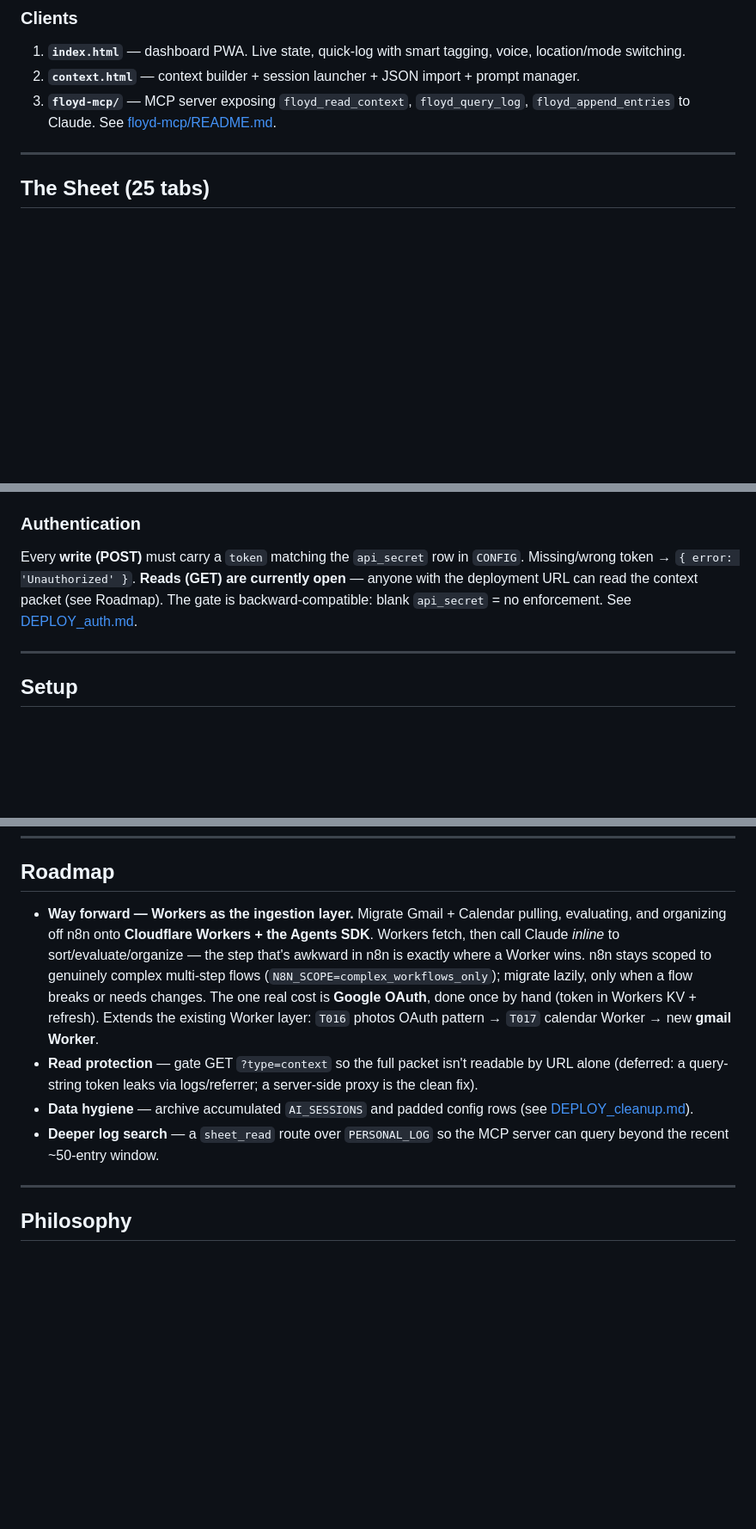
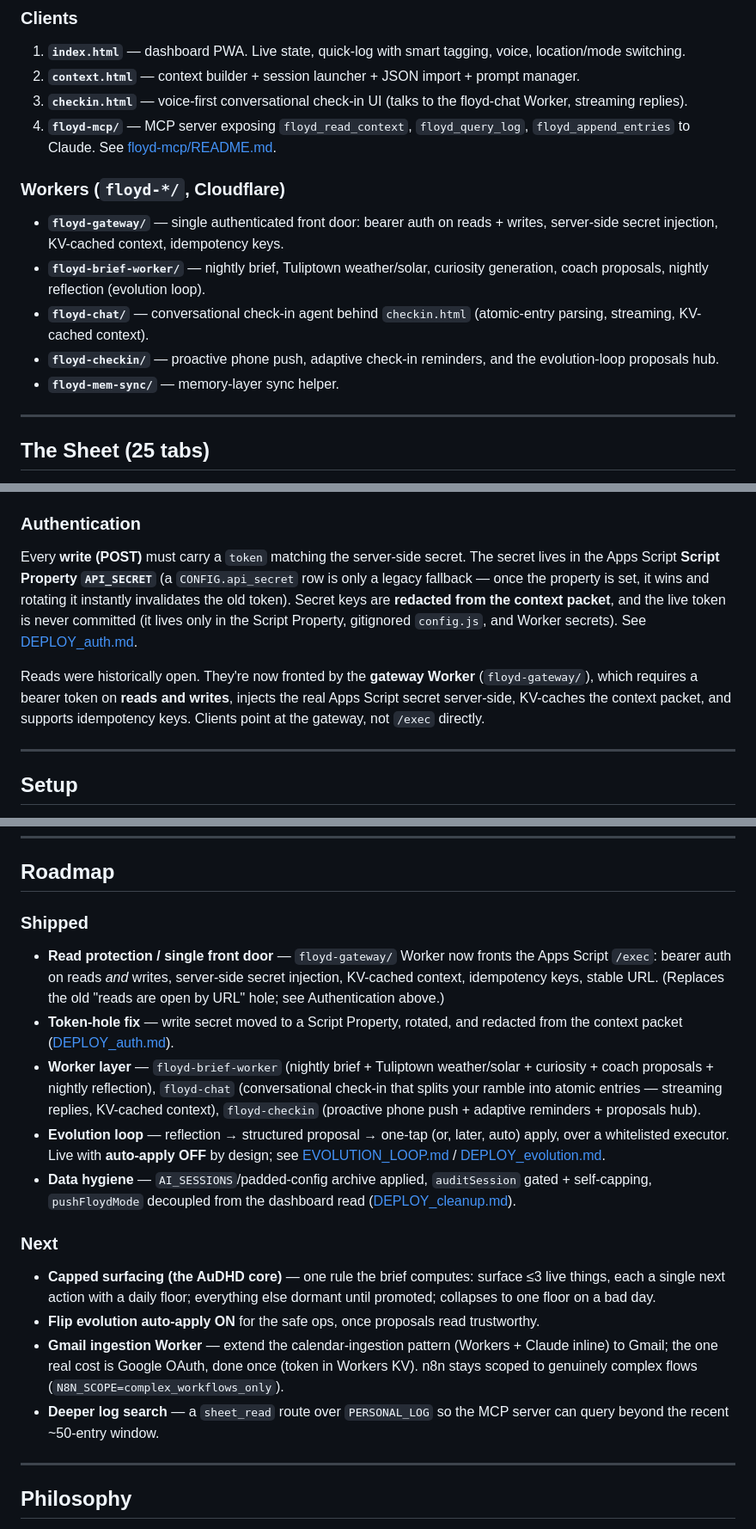
Before and after one commit to aitchisonpeter/floyd, a Markdown page: README.md, 3 parts joined by grey strips. Shown at 86% size. GitHub-like rendering; blank space fills up the shorter version.

```diff
--- a/README.md
+++ b/README.md
@@ -39,7 +39,15 @@ and meta-operations are rows (`TRANSFORM_REGISTRY`, `META_HANDLERS`).
 ### Clients
 1. **`index.html`** — dashboard PWA. Live state, quick-log with smart tagging, voice, location/mode switching.
 2. **`context.html`** — context builder + session launcher + JSON import + prompt manager.
-3. **`floyd-mcp/`** — MCP server exposing `floyd_read_context`, `floyd_query_log`, `floyd_append_entries` to Claude. See [floyd-mcp/README.md](floyd-mcp/README.md).
+3. **`checkin.html`** — voice-first conversational check-in UI (talks to the floyd-chat Worker, streaming replies).
+4. **`floyd-mcp/`** — MCP server exposing `floyd_read_context`, `floyd_query_log`, `floyd_append_entries` to Claude. See [floyd-mcp/README.md](floyd-mcp/README.md).
+
+### Workers (`floyd-*/`, Cloudflare)
+- **`floyd-gateway/`** — single authenticated front door: bearer auth on reads + writes, server-side secret injection, KV-cached context, idempotency keys.
+- **`floyd-brief-worker/`** — nightly brief, Tuliptown weather/solar, curiosity generation, coach proposals, nightly reflection (evolution loop).
+- **`floyd-chat/`** — conversational check-in agent behind `checkin.html` (atomic-entry parsing, streaming, KV-cached context).
+- **`floyd-checkin/`** — proactive phone push, adaptive check-in reminders, and the evolution-loop proposals hub.
+- **`floyd-mem-sync/`** — memory-layer sync helper.
 
 ---
 
@@ -81,10 +89,17 @@ Core functions: `doGet` / `doPost` → `dispatch` → `handleImport`, `handleShe
 meta/validation/notification helpers.
 
 ### Authentication
-Every **write (POST)** must carry a `token` matching the `api_secret` row in `CONFIG`.
-Missing/wrong token → `{ error: 'Unauthorized' }`. **Reads (GET) are currently open** —
-anyone with the deployment URL can read the context packet (see Roadmap). The gate is
-backward-compatible: blank `api_secret` = no enforcement. See [DEPLOY_auth.md](DEPLOY_auth.md).
+Every **write (POST)** must carry a `token` matching the server-side secret. The secret
+lives in the Apps Script **Script Property `API_SECRET`** (a `CONFIG.api_secret` row is
+only a legacy fallback — once the property is set, it wins and rotating it instantly
+invalidates the old token). Secret keys are **redacted from the context packet**, and the
+live token is never committed (it lives only in the Script Property, gitignored `config.js`,
+and Worker secrets). See [DEPLOY_auth.md](DEPLOY_auth.md).
+
+Reads were historically open. They're now fronted by the **gateway Worker**
+(`floyd-gateway/`), which requires a bearer token on **reads and writes**, injects the real
+Apps Script secret server-side, KV-caches the context packet, and supports idempotency keys.
+Clients point at the gateway, not `/exec` directly.
 
 ---
 
@@ -142,21 +157,34 @@ timestamp/id/days_alive and applies retention + qualify rules.
 
 ## Roadmap
 
-- **Way forward — Workers as the ingestion layer.** Migrate Gmail + Calendar pulling,
-  evaluating, and organizing off n8n onto **Cloudflare Workers + the Agents SDK**.
-  Workers fetch, then call Claude *inline* to sort/evaluate/organize — the step that's
-  awkward in n8n is exactly where a Worker wins. n8n stays scoped to genuinely complex
-  multi-step flows (`N8N_SCOPE=complex_workflows_only`); migrate lazily, only when a flow
-  breaks or needs changes. The one real cost is **Google OAuth**, done once by hand
-  (token in Workers KV + refresh). Extends the existing Worker layer:
-  `T016` photos OAuth pattern → `T017` calendar Worker → new **gmail Worker**.
-- **Read protection** — gate GET `?type=context` so the full packet isn't readable by
-  URL alone (deferred: a query-string token leaks via logs/referrer; a server-side
-  proxy is the clean fix).
-- **Data hygiene** — archive accumulated `AI_SESSIONS` and padded config rows
-  (see [DEPLOY_cleanup.md](DEPLOY_cleanup.md)).
-- **Deeper log search** — a `sheet_read` route over `PERSONAL_LOG` so the MCP server
-  can query beyond the recent ~50-entry window.
+### Shipped
+- **Read protection / single front door** — `floyd-gateway/` Worker now fronts the
+  Apps Script `/exec`: bearer auth on reads *and* writes, server-side secret injection,
+  KV-cached context, idempotency keys, stable URL. (Replaces the old "reads are open by
+  URL" hole; see Authentication above.)
+- **Token-hole fix** — write secret moved to a Script Property, rotated, and redacted
+  from the context packet ([DEPLOY_auth.md](DEPLOY_auth.md)).
+- **Worker layer** — `floyd-brief-worker` (nightly brief + Tuliptown weather/solar +
+  curiosity + coach proposals + nightly reflection), `floyd-chat` (conversational
+  check-in that splits your ramble into atomic entries — streaming replies, KV-cached
+  context), `floyd-checkin` (proactive phone push + adaptive reminders + proposals hub).
+- **Evolution loop** — reflection → structured proposal → one-tap (or, later, auto)
+  apply, over a whitelisted executor. Live with **auto-apply OFF** by design; see
+  [EVOLUTION_LOOP.md](EVOLUTION_LOOP.md) / [DEPLOY_evolution.md](DEPLOY_evolution.md).
+- **Data hygiene** — `AI_SESSIONS`/padded-config archive applied, `auditSession` gated +
+  self-capping, `pushFloydMode` decoupled from the dashboard read
+  ([DEPLOY_cleanup.md](DEPLOY_cleanup.md)).
+
+### Next
+- **Capped surfacing (the AuDHD core)** — one rule the brief computes: surface ≤3 live
+  things, each a single next action with a daily floor; everything else dormant until
+  promoted; collapses to one floor on a bad day.
+- **Flip evolution auto-apply ON** for the safe ops, once proposals read trustworthy.
+- **Gmail ingestion Worker** — extend the calendar-ingestion pattern (Workers + Claude
+  inline) to Gmail; the one real cost is Google OAuth, done once (token in Workers KV).
+  n8n stays scoped to genuinely complex flows (`N8N_SCOPE=complex_workflows_only`).
+- **Deeper log search** — a `sheet_read` route over `PERSONAL_LOG` so the MCP server can
+  query beyond the recent ~50-entry window.
 
 ---
 
```
Also changed, not shown: DEPLOY_hygiene_chat.md (added, +66 -0 lines).
